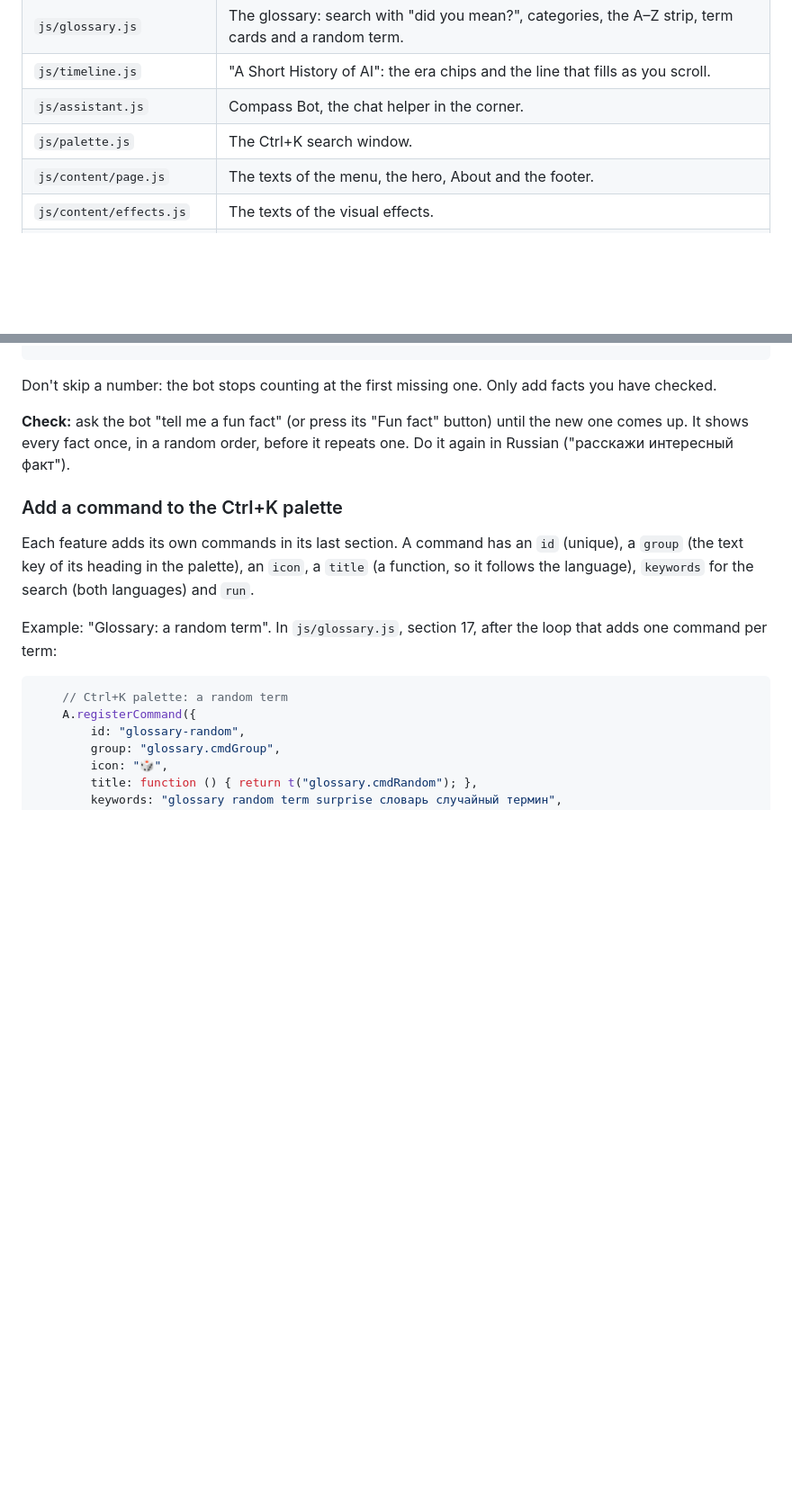
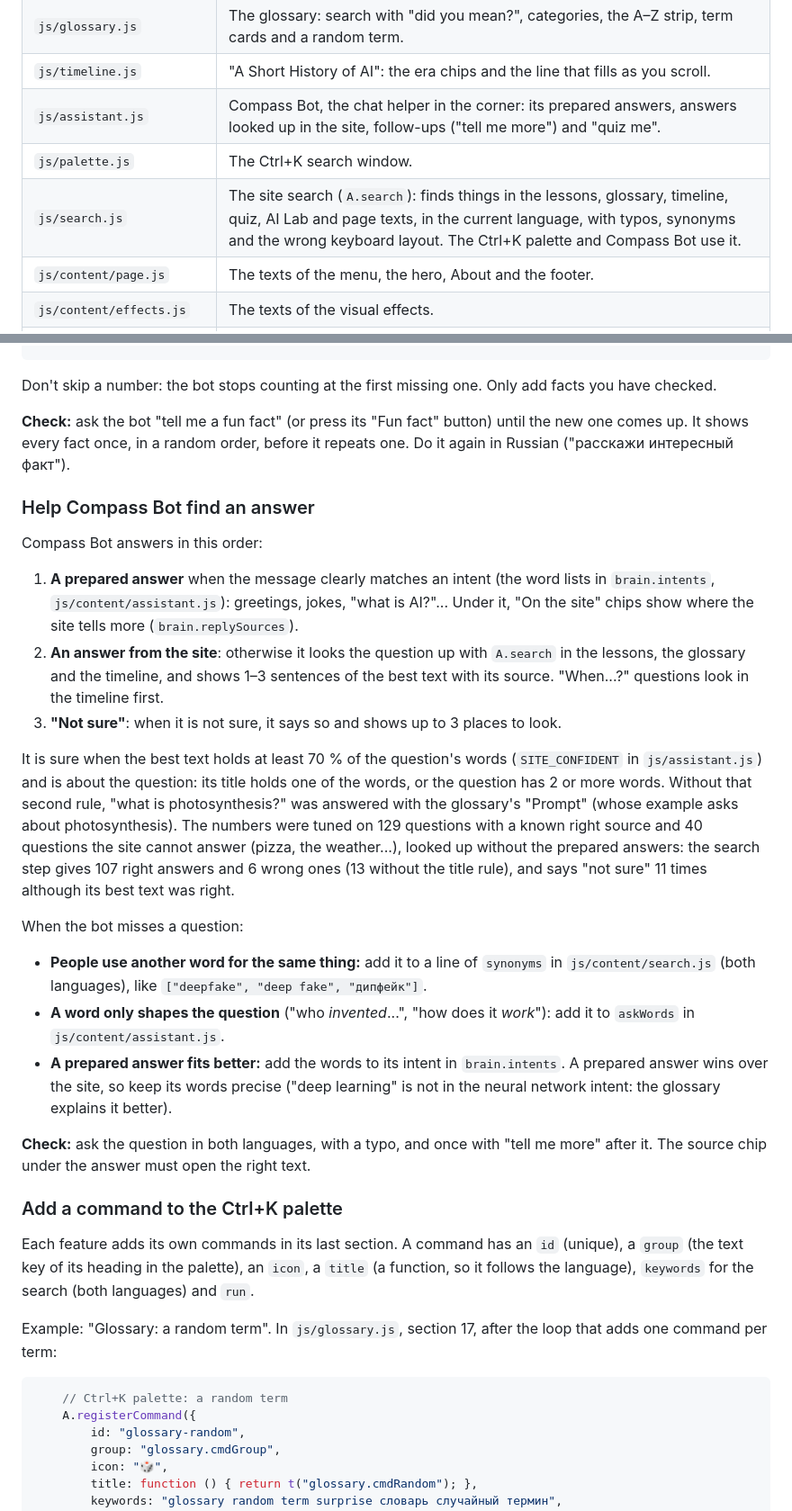
Before and after one commit to Newfter/AI-Compass, a Markdown page: README.md, 2 parts joined by grey strips. Shown at 90% size. Drawn GitHub-style; blank space fills up the shorter version.

Commit message:
README: the site search, Compass Bot's answers from the site, new events
- Folder map: js/search.js and js/content/search.js.
- Progress events: bot.quiz, bot.feedback and search.open.
- Recipe "Help Compass Bot find an answer": the order of its answers, when it
  is sure (and how that was tuned), and what to change when it misses.

Co-Authored-By: Claude Opus 5.5 <noreply@anthropic.com>
Claude-Session: https://claude.ai/code/session_01U5GuAFtPKH1C59AMBtMTNu

```diff
--- a/README.md
+++ b/README.md
@@ -57,8 +57,9 @@ A local server shows you the site the way GitHub Pages serves it.
 | `js/quiz.js` | The AI Challenge: questions, the timer, points, streaks, ranks and the best score. |
 | `js/glossary.js` | The glossary: search with "did you mean?", categories, the A–Z strip, term cards and a random term. |
 | `js/timeline.js` | "A Short History of AI": the era chips and the line that fills as you scroll. |
-| `js/assistant.js` | Compass Bot, the chat helper in the corner. |
+| `js/assistant.js` | Compass Bot, the chat helper in the corner: its prepared answers, answers looked up in the site, follow-ups ("tell me more") and "quiz me". |
 | `js/palette.js` | The Ctrl+K search window. |
+| `js/search.js` | The site search (`A.search`): finds things in the lessons, glossary, timeline, quiz, AI Lab and page texts, in the current language, with typos, synonyms and the wrong keyboard layout. The Ctrl+K palette and Compass Bot use it. |
 | `js/content/page.js` | The texts of the menu, the hero, About and the footer. |
 | `js/content/effects.js` | The texts of the visual effects. |
 | `js/content/neural-bg.js` | The texts of the neural network background. |
@@ -434,6 +439,24 @@ Don't skip a number: the bot stops counting at the first missing one. Only add f
 
 **Check:** ask the bot "tell me a fun fact" (or press its "Fun fact" button) until the new one comes up. It shows every fact once, in a random order, before it repeats one. Do it again in Russian ("расскажи интересный факт").
 
+### Help Compass Bot find an answer
+
+Compass Bot answers in this order:
+
+1. **A prepared answer** when the message clearly matches an intent (the word lists in `brain.intents`, `js/content/assistant.js`): greetings, jokes, "what is AI?"... Under it, "On the site" chips show where the site tells more (`brain.replySources`).
+2. **An answer from the site**: otherwise it looks the question up with `A.search` in the lessons, the glossary and the timeline, and shows 1–3 sentences of the best text with its source. "When...?" questions look in the timeline first.
+3. **"Not sure"**: when it is not sure, it says so and shows up to 3 places to look.
+
+It is sure when the best text holds at least 70 % of the question's words (`SITE_CONFIDENT` in `js/assistant.js`) and is about the question: its title holds one of the words, or the question has 2 or more words. Without that second rule, "what is photosynthesis?" was answered with the glossary's "Prompt" (whose example asks about photosynthesis). The numbers were tuned on 129 questions with a known right source and 40 questions the site cannot answer (pizza, the weather...), looked up without the prepared answers: the search step gives 107 right answers and 6 wrong ones (13 without the title rule), and says "not sure" 11 times although its best text was right.
+
+When the bot misses a question:
+
+- **People use another word for the same thing:** add it to a line of `synonyms` in `js/content/search.js` (both languages), like `["deepfake", "deep fake", "дипфейк"]`.
+- **A word only shapes the question** ("who *invented*...", "how does it *work*"): add it to `askWords` in `js/content/assistant.js`.
+- **A prepared answer fits better:** add the words to its intent in `brain.intents`. A prepared answer wins over the site, so keep its words precise ("deep learning" is not in the neural network intent: the glossary explains it better).
+
+**Check:** ask the question in both languages, with a typo, and once with "tell me more" after it. The source chip under the answer must open the right text.
+
 ### Add a command to the Ctrl+K palette
 
 Each feature adds its own commands in its last section. A command has an `id` (unique), a `group` (the text key of its heading in the palette), an `icon`, a `title` (a function, so it follows the language), `keywords` for the search (both languages) and `run`.
```
Also changed, not shown: other parts of README.md (+5 -1 lines).
